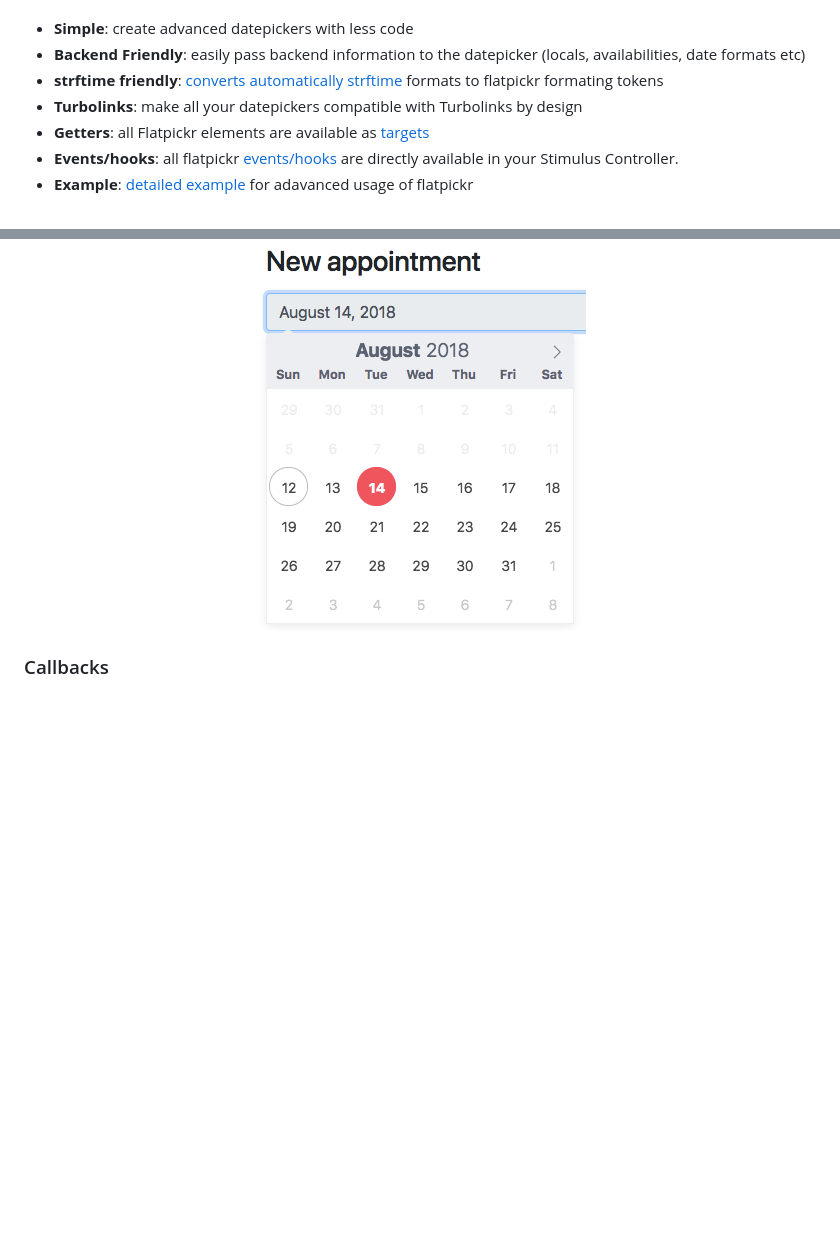
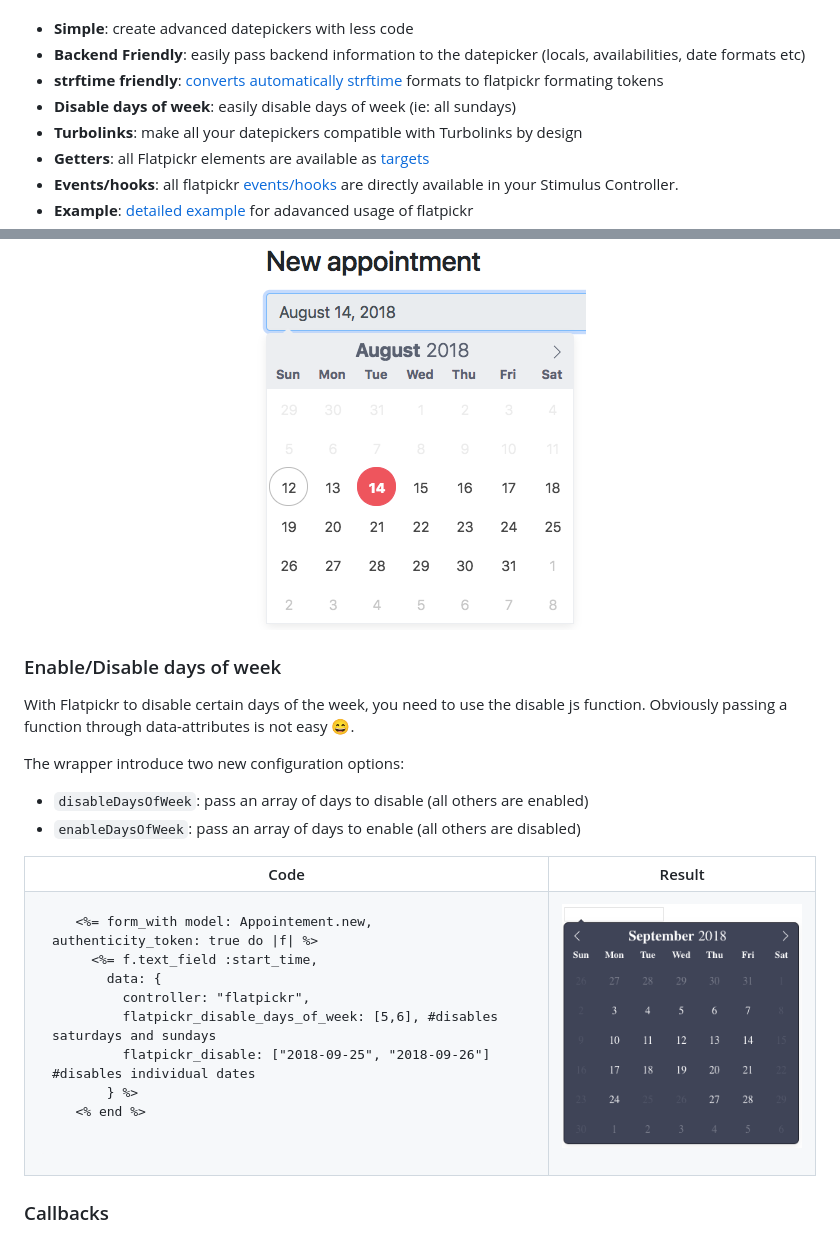
Before and after one commit to adrienpoly/stimulus-flatpickr, a Markdown page: readme.md, 2 parts joined by grey strips. Rendered like a GitHub page; pictures changed too: images/datetime-days-of-week.png (added); blank space fills up the shorter version.

Commit message:
update documentation with days of week

```diff
--- a/readme.md
+++ b/readme.md
@@ -21,6 +21,7 @@
 - **Simple**: create advanced datepickers with less code
 - **Backend Friendly**: easily pass backend information to the datepicker (locals, availabilities, date formats etc)
 - **strftime friendly**: [converts automatically strftime](#date-and-time-formats) formats to flatpickr formating tokens
+- **Disable days of week**: easily disable days of week (ie: all sundays)
 - **Turbolinks**: make all your datepickers compatible with Turbolinks by design
 - **Getters**: all Flatpickr elements are available as [targets](#elements)
 - **Events/hooks**: all flatpickr [events/hooks](#callbacks) are directly available in your Stimulus Controller.
@@ -271,6 +272,43 @@ With this solution, it becomes handy to localize your date formats. `t("date.for
   <img src="./images/datetime-picker-formats.png" alt="datetime picker result">
 </p>
 
+### Enable/Disable days of week
+
+With Flatpickr to disable certain days of the week, you need to use the disable js function. Obviously passing a function through data-attributes is not easy 😄.
+
+The wrapper introduce two new configuration options:
+
+- `disableDaysOfWeek`: pass an array of days to disable (all others are enabled)
+- `enableDaysOfWeek`: pass an array of days to enable (all others are disabled)
+
+<table>
+<th>
+Code
+</th>
+<th>
+Result
+</th>
+<tr>
+<td>
+   <pre lang="erb">
+   <%= form_with model: Appointement.new, authenticity_token: true do |f| %>
+     <%= f.text_field :start_time,
+       data: {
+         controller: "flatpickr",
+         flatpickr_disable_days_of_week: [5,6], #disables saturdays and sundays
+         flatpickr_disable: ["2018-09-25", "2018-09-26"] #disables individual dates
+       } %>
+   <% end %>
+   </pre>
+</td>
+<td>
+  <p align="center">
+    <img src="./images/datetime-days-of-week.png" alt="datetime picker result days of week">
+  </p>
+</td>
+</tr>
+</table>
+
 ### Callbacks
 
 All Flatpickr [events/hooks](https://flatpickr.js.org/events/) are available as callbacks in the extended controller as demonstrated above for the `onChange` hook.
```
